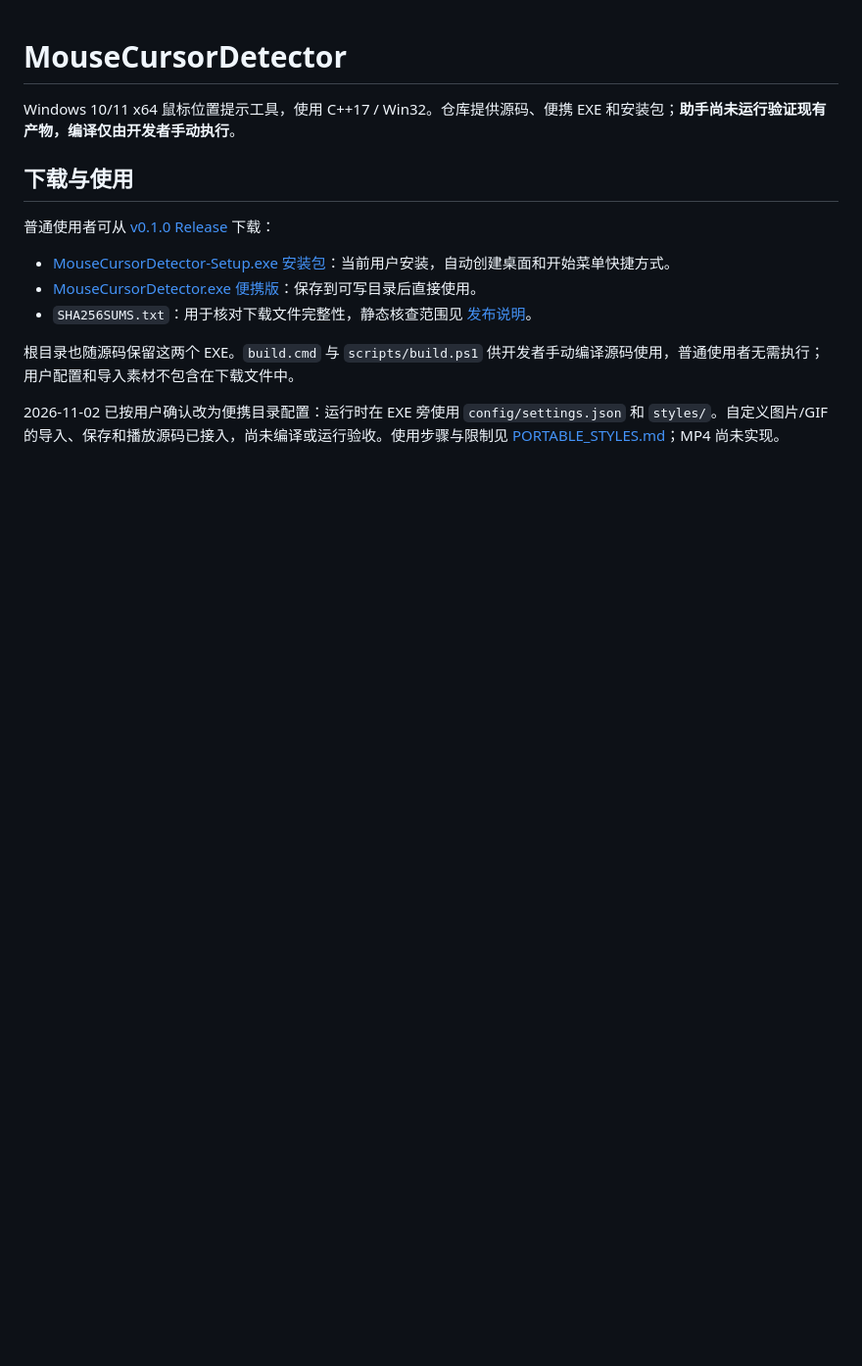
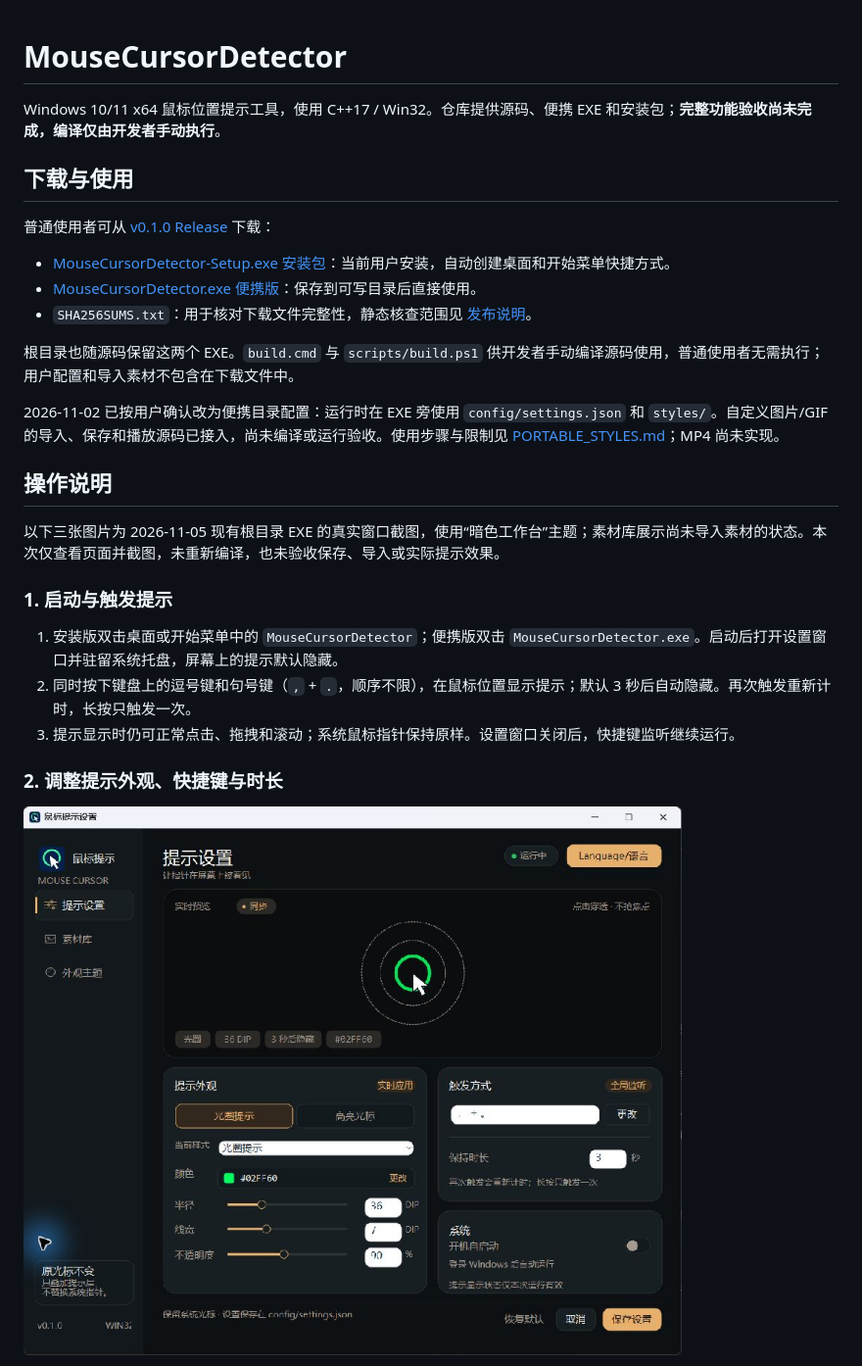
Before and after one commit to Martyrs2077/MouseCursorDetecor, a Markdown page: README.md, the part around one of its changes. Shown at 98% size. Rendered like a GitHub page; pictures changed too: docs/screenshots/operation-settings.jpg (added); blank space fills up the shorter version.

Commit message:
docs(readme): 补充带截图的操作说明
- 在功能实现范围前说明启动触发、外观调整、素材导入、主题语言和托盘操作
- 添加提示设置、素材库与外观主题三张真实截图并说明功能验收边界

```diff
--- a/README.md
+++ b/README.md
@@ -1,6 +1,6 @@
 # MouseCursorDetector
 
-Windows 10/11 x64 鼠标位置提示工具，使用 C++17 / Win32。仓库提供源码、便携 EXE 和安装包；**助手尚未运行验证现有产物，编译仅由开发者手动执行**。
+Windows 10/11 x64 鼠标位置提示工具，使用 C++17 / Win32。仓库提供源码、便携 EXE 和安装包；**完整功能验收尚未完成，编译仅由开发者手动执行**。
 
 ## 下载与使用
 
@@ -13,3 +13,18 @@ Windows 10/11 x64 鼠标位置提示工具，使用 C++17 / Win32。仓库提供
 根目录也随源码保留这两个 EXE。`build.cmd` 与 `scripts/build.ps1` 供开发者手动编译源码使用，普通使用者无需执行；用户配置和导入素材不包含在下载文件中。
 
 2026-11-02 已按用户确认改为便携目录配置：运行时在 EXE 旁使用 `config/settings.json` 和 `styles/`。自定义图片/GIF 的导入、保存和播放源码已接入，尚未编译或运行验收。使用步骤与限制见 [PORTABLE_STYLES.md](docs/PORTABLE_STYLES.md)；MP4 尚未实现。
+
+## 操作说明
+
+以下三张图片为 2026-11-05 现有根目录 EXE 的真实窗口截图，使用“暗色工作台”主题；素材库展示尚未导入素材的状态。本次仅查看页面并截图，未重新编译，也未验收保存、导入或实际提示效果。
+
+### 1. 启动与触发提示
+
+1. 安装版双击桌面或开始菜单中的 `MouseCursorDetector`；便携版双击 `MouseCursorDetector.exe`。启动后打开设置窗口并驻留系统托盘，屏幕上的提示默认隐藏。
+2. 同时按下键盘上的逗号键和句号键（`,` + `.`，顺序不限），在鼠标位置显示提示；默认 3 秒后自动隐藏。再次触发重新计时，长按只触发一次。
+3. 提示显示时仍可正常点击、拖拽和滚动；系统鼠标指针保持原样。设置窗口关闭后，快捷键监听继续运行。
+
+### 2. 调整提示外观、快捷键与时长
+
+![提示设置：左侧导航、中央预览、外观参数和触发方式](docs/screenshots/operation-settings.jpg)
+
```
Also changed, not shown: other parts of README.md (+42 -0 lines), docs/screenshots/operation-materials.jpg (added), docs/screenshots/operation-themes.jpg (added).
